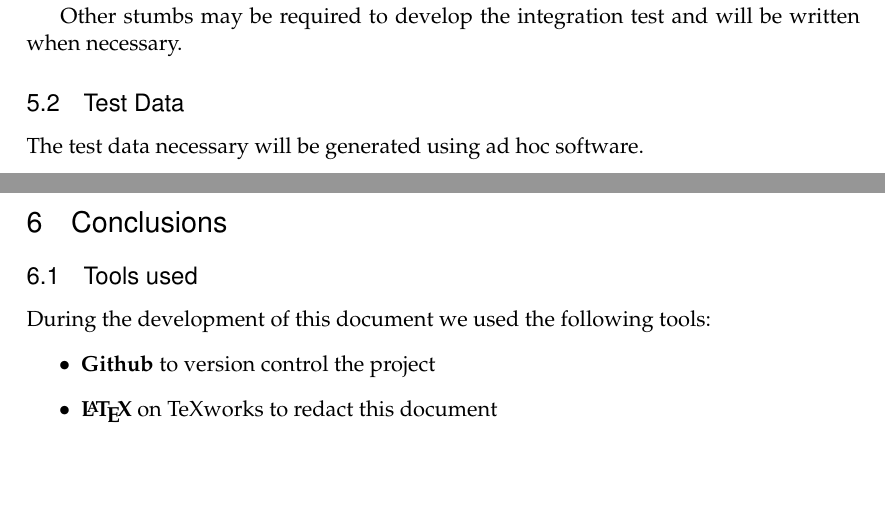
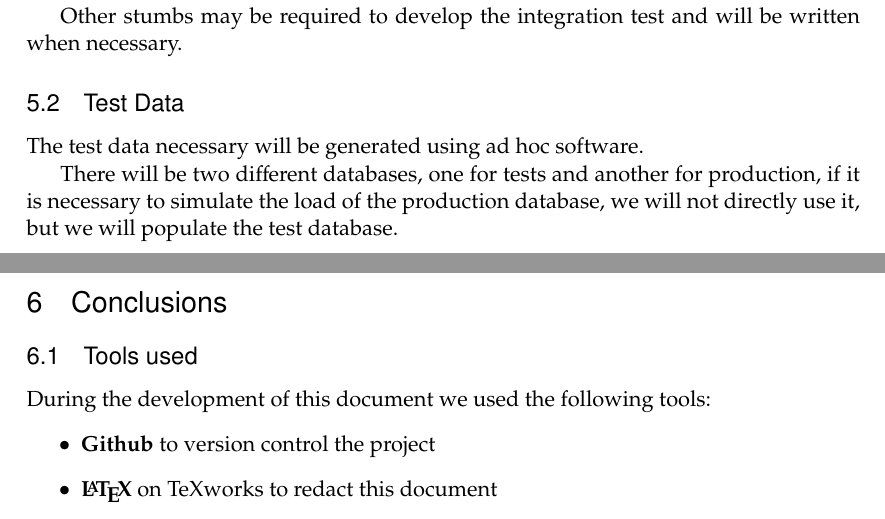
Before and after one commit to siscia/INGSW2, a LaTeX document (Testing/ITPD.tex): two parts of pages 16 and 17 of 17, joined at a grey line, cut so that both start at the same text, the shorter picture padded with empty space. Compiled offline with pdfLaTeX.

Commit message:
add almost everythinng

```diff
--- a/Testing/ITPD.tex
+++ b/Testing/ITPD.tex
@@ -444,6 +444,7 @@ Other stumbs may be required to develop the integration test and will be written
 
 The test data necessary will be generated using ad hoc software.
 
+There will be two different databases, one for tests and another for production, if it is necessary to simulate the load of the production database, we will not directly use it, but we will populate the test database.
 
 \newpage
 \section{Conclusions}
```
